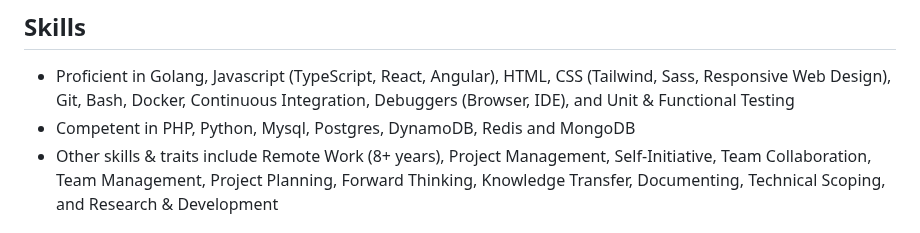
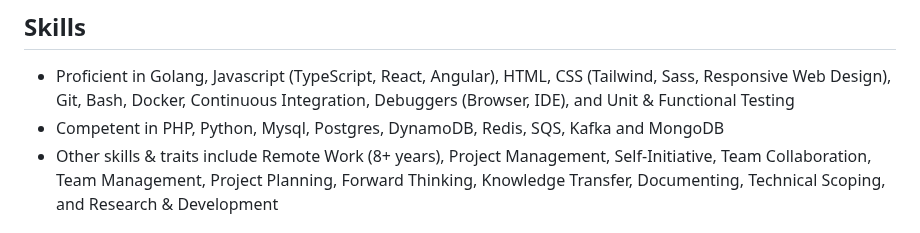
Before and after one commit to chesleybrown/resume, a Markdown page: index.md, the part around the change. Drawn GitHub-style.

Commit message:
Added SQS and Kafka

```diff
--- a/index.md
+++ b/index.md
@@ -9,7 +9,7 @@ Chesley Brown
 ## Skills
 
 - Proficient in Golang, Javascript (TypeScript, React, Angular), HTML, CSS (Tailwind, Sass, Responsive Web Design), Git, Bash, Docker, Continuous Integration, Debuggers (Browser, IDE), and Unit & Functional Testing
-- Competent in PHP, Python, Mysql, Postgres, DynamoDB, Redis and MongoDB
+- Competent in PHP, Python, Mysql, Postgres, DynamoDB, Redis, SQS, Kafka and MongoDB
 - Other skills & traits include Remote Work (8+ years), Project Management, Self-Initiative, Team Collaboration, Team Management, Project Planning, Forward Thinking, Knowledge Transfer, Documenting, Technical Scoping, and Research & Development
 
 
```
